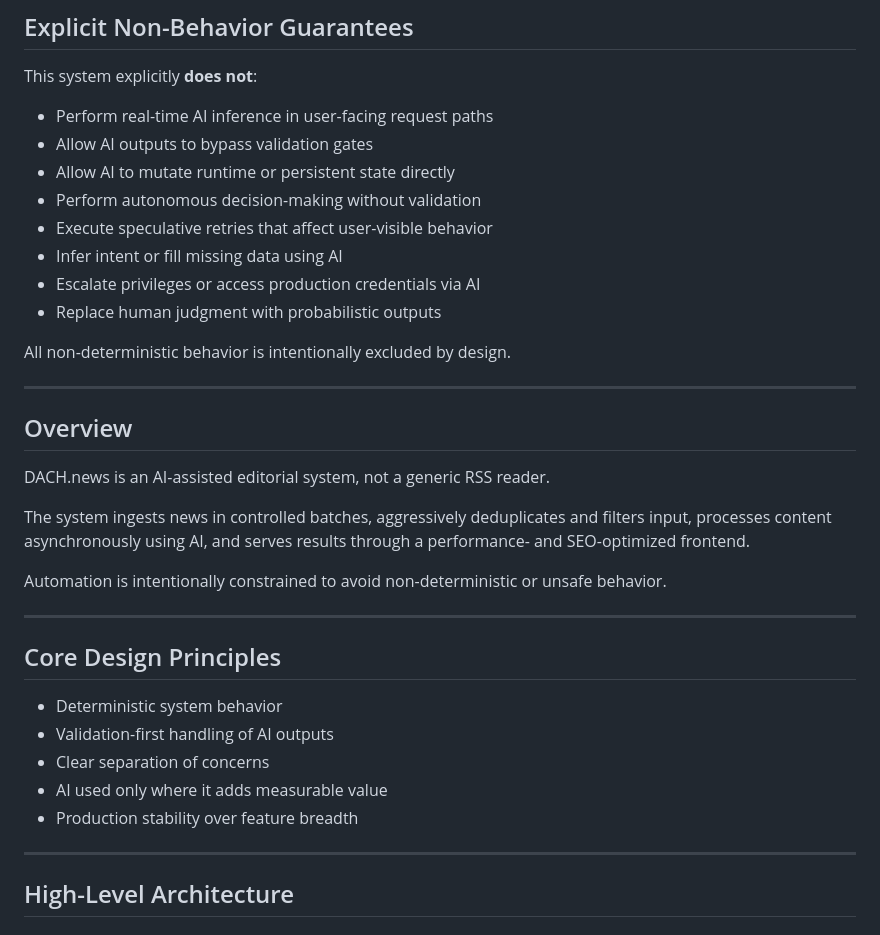
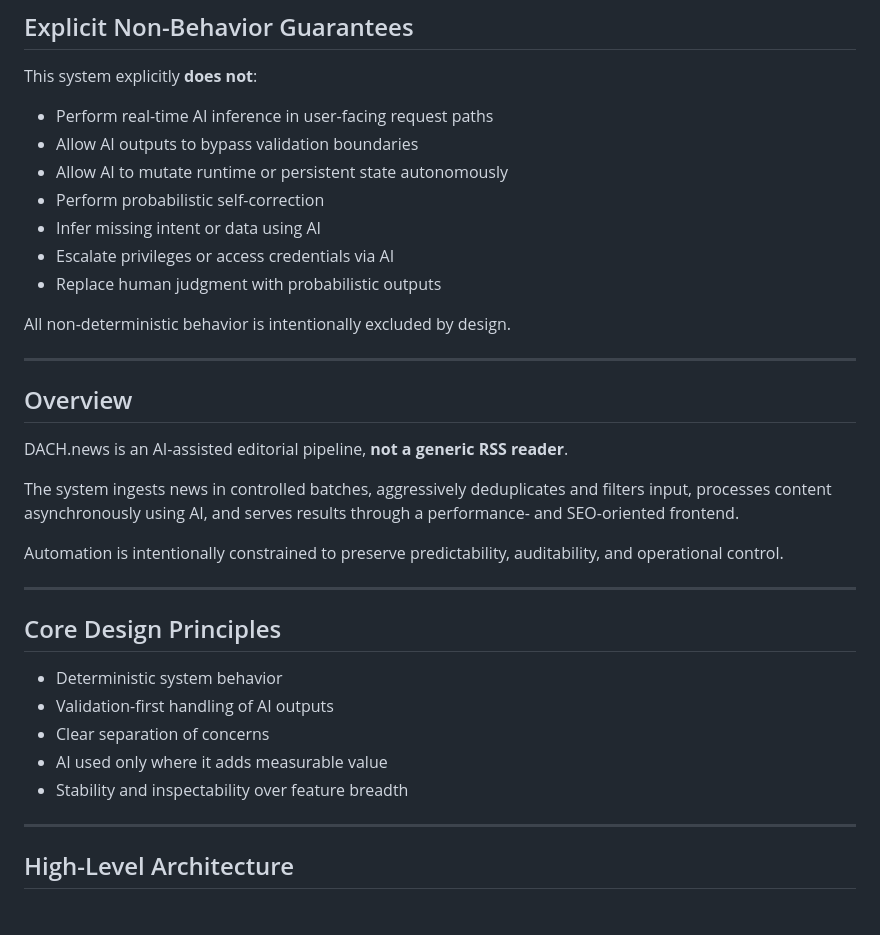
Before and after one commit to 0Badwa/DACHnews, a Markdown page: README.md, the part around one of its changes. Rendered like a GitHub page.

```diff
--- a/README.md
+++ b/README.md
@@ -91,12 +61,11 @@ There is no degradation, recovery guessing, or speculative correction.
 This system explicitly **does not**:
 
 - Perform real-time AI inference in user-facing request paths
-- Allow AI outputs to bypass validation gates
-- Allow AI to mutate runtime or persistent state directly
-- Perform autonomous decision-making without validation
-- Execute speculative retries that affect user-visible behavior
-- Infer intent or fill missing data using AI
-- Escalate privileges or access production credentials via AI
+- Allow AI outputs to bypass validation boundaries
+- Allow AI to mutate runtime or persistent state autonomously
+- Perform probabilistic self-correction
+- Infer missing intent or data using AI
+- Escalate privileges or access credentials via AI
 - Replace human judgment with probabilistic outputs
 
 All non-deterministic behavior is intentionally excluded by design.
@@ -105,14 +74,14 @@ All non-deterministic behavior is intentionally excluded by design.
 
 ## Overview
 
-DACH.news is an AI-assisted editorial system, not a generic RSS reader.
+DACH.news is an AI-assisted editorial pipeline, **not a generic RSS reader**.
 
 The system ingests news in controlled batches, aggressively deduplicates
 and filters input, processes content asynchronously using AI,
-and serves results through a performance- and SEO-optimized frontend.
+and serves results through a performance- and SEO-oriented frontend.
 
-Automation is intentionally constrained to avoid non-deterministic
-or unsafe behavior.
+Automation is intentionally constrained to preserve predictability,
+auditability, and operational control.
 
 ---
 
@@ -122,7 +91,7 @@ or unsafe behavior.
 - Validation-first handling of AI outputs
 - Clear separation of concerns
 - AI used only where it adds measurable value
-- Production stability over feature breadth
+- Stability and inspectability over feature breadth
 
 ---
 
```
Also changed, not shown: other parts of README.md (+84 -74 lines).
